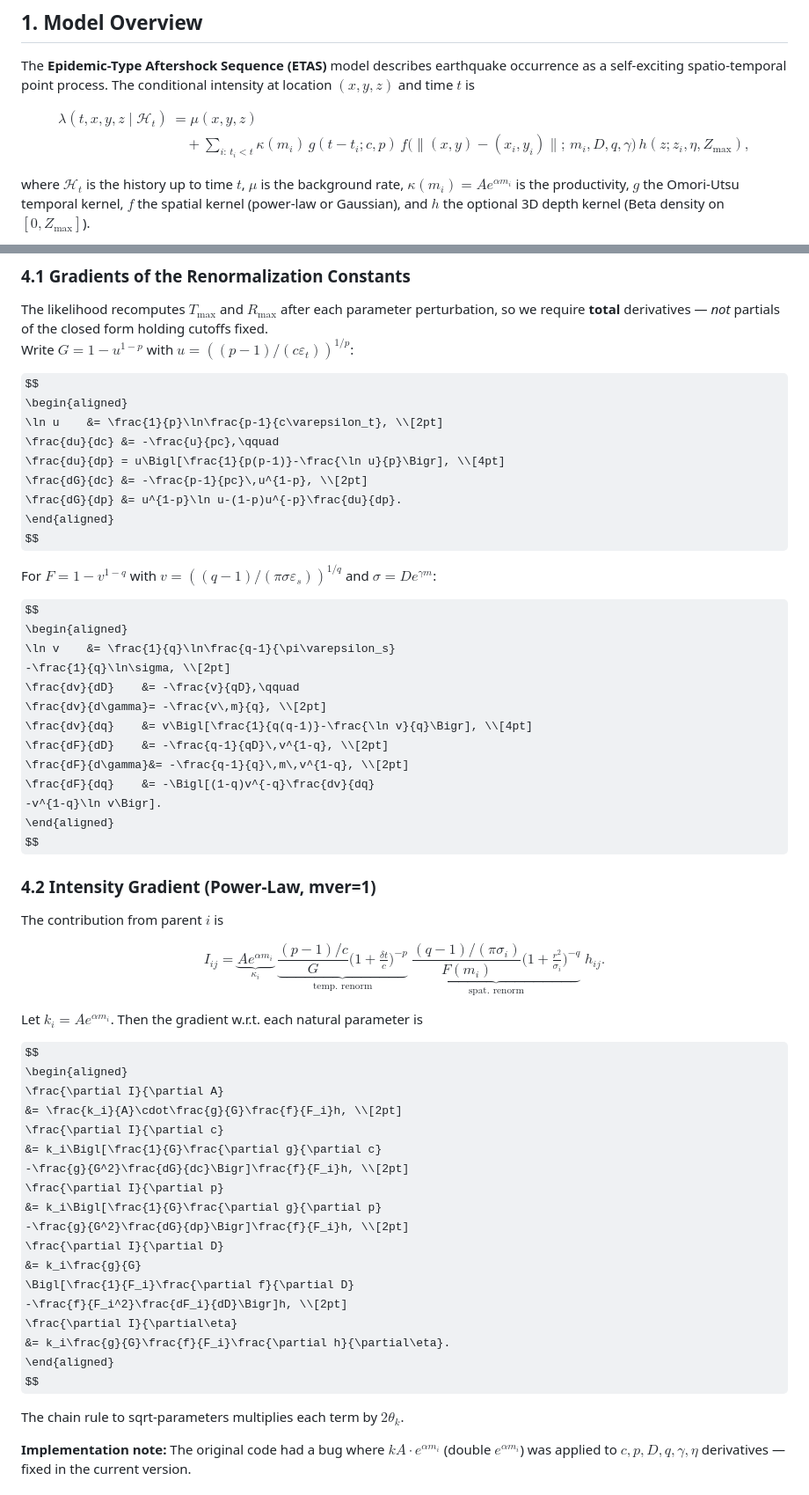
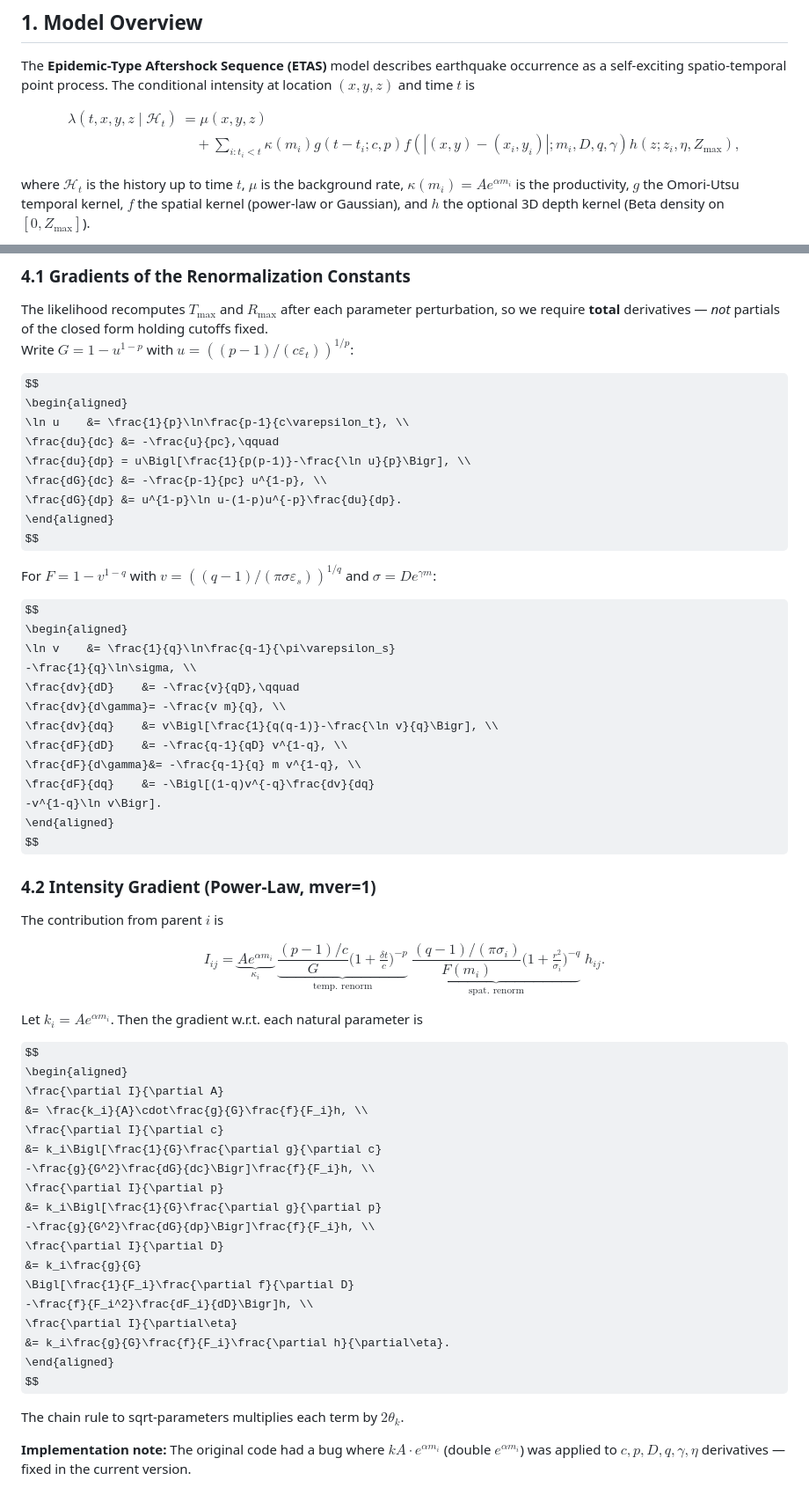
Before and after one commit to naufal012/etas-python, a Markdown page: MODEL.md, 2 parts joined by grey strips. Shown at 88% size. GitHub-like rendering; some formulas as TeX source.

```diff
--- a/MODEL.md
+++ b/MODEL.md
@@ -14,10 +14,10 @@ $$
 \begin{aligned}
 \lambda(t,x,y,z\mid\mathcal{H}_t)
 &= \mu(x,y,z) \\
-&\quad + \sum_{i:\,t_i<t}
-   \kappa(m_i)\,
-   g(t-t_i;c,p)\,
-   f\bigl(\|(x,y)-(x_i,y_i)\|;\, m_i,D,q,\gamma\bigr)\,
+&\quad + \sum_{i: t_i<t}
+   \kappa(m_i)
+   g(t-t_i;c,p)
+   f(|(x,y)-(x_i,y_i)|; m_i,D,q,\gamma)
    h(z;z_i,\eta,Z_{\max}),
 \end{aligned}
 $$
@@ -224,10 +224,10 @@ Write $G=1-u^{1-p}$ with $u=((p-1)/(c\varepsilon_t))^{1/p}$:
 
 $$
 \begin{aligned}
-\ln u    &= \frac{1}{p}\ln\frac{p-1}{c\varepsilon_t}, \\[2pt]
+\ln u    &= \frac{1}{p}\ln\frac{p-1}{c\varepsilon_t}, \\
 \frac{du}{dc} &= -\frac{u}{pc},\qquad
-\frac{du}{dp} = u\Bigl[\frac{1}{p(p-1)}-\frac{\ln u}{p}\Bigr], \\[4pt]
-\frac{dG}{dc} &= -\frac{p-1}{pc}\,u^{1-p}, \\[2pt]
+\frac{du}{dp} = u\Bigl[\frac{1}{p(p-1)}-\frac{\ln u}{p}\Bigr], \\
+\frac{dG}{dc} &= -\frac{p-1}{pc} u^{1-p}, \\
 \frac{dG}{dp} &= u^{1-p}\ln u-(1-p)u^{-p}\frac{du}{dp}.
 \end{aligned}
 $$
@@ -238,12 +238,12 @@ $\sigma=D e^{\gamma m}$:
 $$
 \begin{aligned}
 \ln v    &= \frac{1}{q}\ln\frac{q-1}{\pi\varepsilon_s}
-          -\frac{1}{q}\ln\sigma, \\[2pt]
+          -\frac{1}{q}\ln\sigma, \\
 \frac{dv}{dD}    &= -\frac{v}{qD},\qquad
-\frac{dv}{d\gamma}= -\frac{v\,m}{q}, \\[2pt]
-\frac{dv}{dq}    &= v\Bigl[\frac{1}{q(q-1)}-\frac{\ln v}{q}\Bigr], \\[4pt]
-\frac{dF}{dD}    &= -\frac{q-1}{qD}\,v^{1-q}, \\[2pt]
-\frac{dF}{d\gamma}&= -\frac{q-1}{q}\,m\,v^{1-q}, \\[2pt]
+\frac{dv}{d\gamma}= -\frac{v m}{q}, \\
+\frac{dv}{dq}    &= v\Bigl[\frac{1}{q(q-1)}-\frac{\ln v}{q}\Bigr], \\
+\frac{dF}{dD}    &= -\frac{q-1}{qD} v^{1-q}, \\
+\frac{dF}{d\gamma}&= -\frac{q-1}{q} m v^{1-q}, \\
 \frac{dF}{dq}    &= -\Bigl[(1-q)v^{-q}\frac{dv}{dq}
                          -v^{1-q}\ln v\Bigr].
 \end{aligned}
@@ -270,17 +270,17 @@ Let $k_i=A e^{\alpha m_i}$. Then the gradient w.r.t. each natural parameter is
 $$
 \begin{aligned}
 \frac{\partial I}{\partial A}
-&= \frac{k_i}{A}\cdot\frac{g}{G}\frac{f}{F_i}h, \\[2pt]
+&= \frac{k_i}{A}\cdot\frac{g}{G}\frac{f}{F_i}h, \\
 \frac{\partial I}{\partial c}
 &= k_i\Bigl[\frac{1}{G}\frac{\partial g}{\partial c}
-          -\frac{g}{G^2}\frac{dG}{dc}\Bigr]\frac{f}{F_i}h, \\[2pt]
+          -\frac{g}{G^2}\frac{dG}{dc}\Bigr]\frac{f}{F_i}h, \\
 \frac{\partial I}{\partial p}
 &= k_i\Bigl[\frac{1}{G}\frac{\partial g}{\partial p}
-          -\frac{g}{G^2}\frac{dG}{dp}\Bigr]\frac{f}{F_i}h, \\[2pt]
+          -\frac{g}{G^2}\frac{dG}{dp}\Bigr]\frac{f}{F_i}h, \\
 \frac{\partial I}{\partial D}
 &= k_i\frac{g}{G}
    \Bigl[\frac{1}{F_i}\frac{\partial f}{\partial D}
-         -\frac{f}{F_i^2}\frac{dF_i}{dD}\Bigr]h, \\[2pt]
+         -\frac{f}{F_i^2}\frac{dF_i}{dD}\Bigr]h, \\
 \frac{\partial I}{\partial\eta}
 &= k_i\frac{g}{G}\frac{f}{F_i}\frac{\partial h}{\partial\eta}.
 \end{aligned}
```
Also changed, not shown: other parts of MODEL.md (+19 -19 lines).
